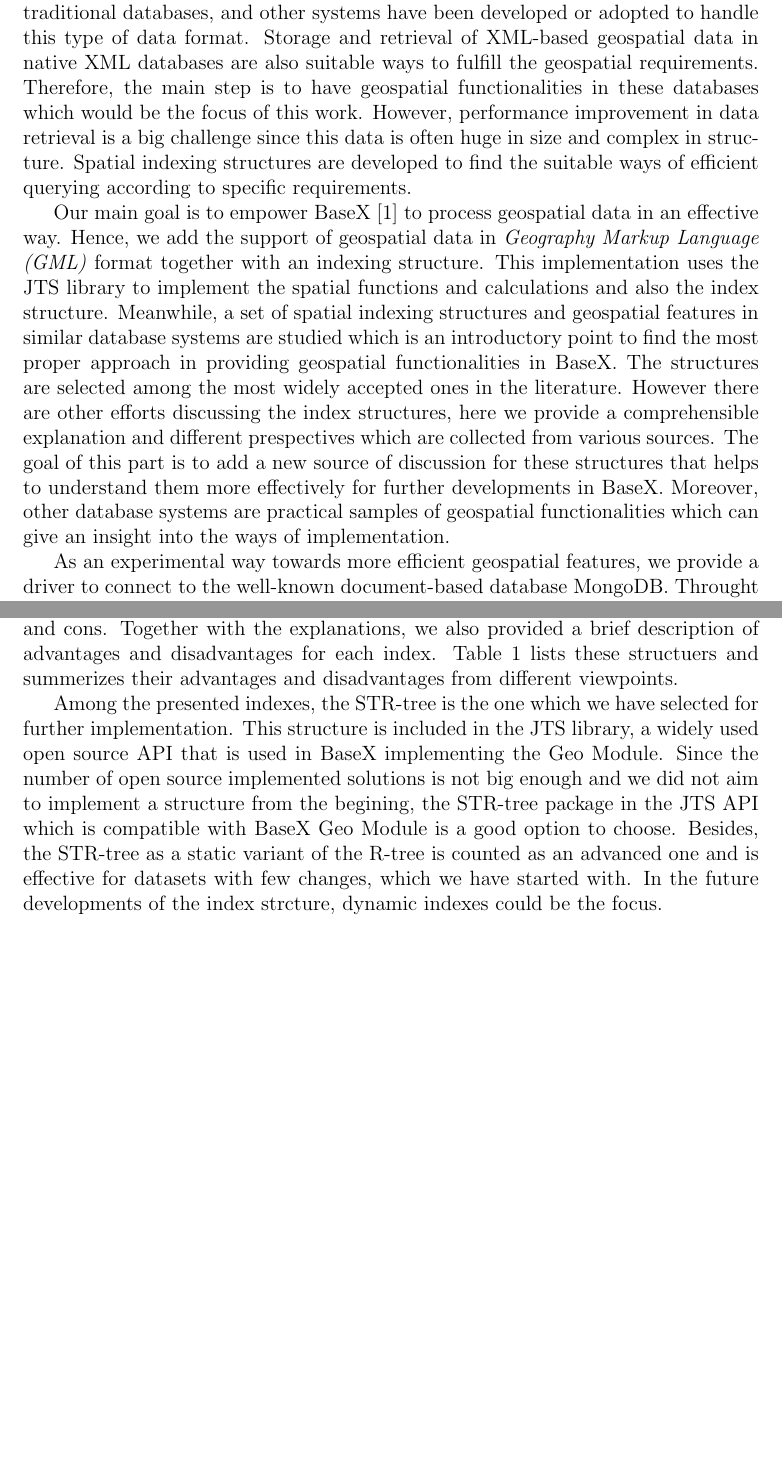
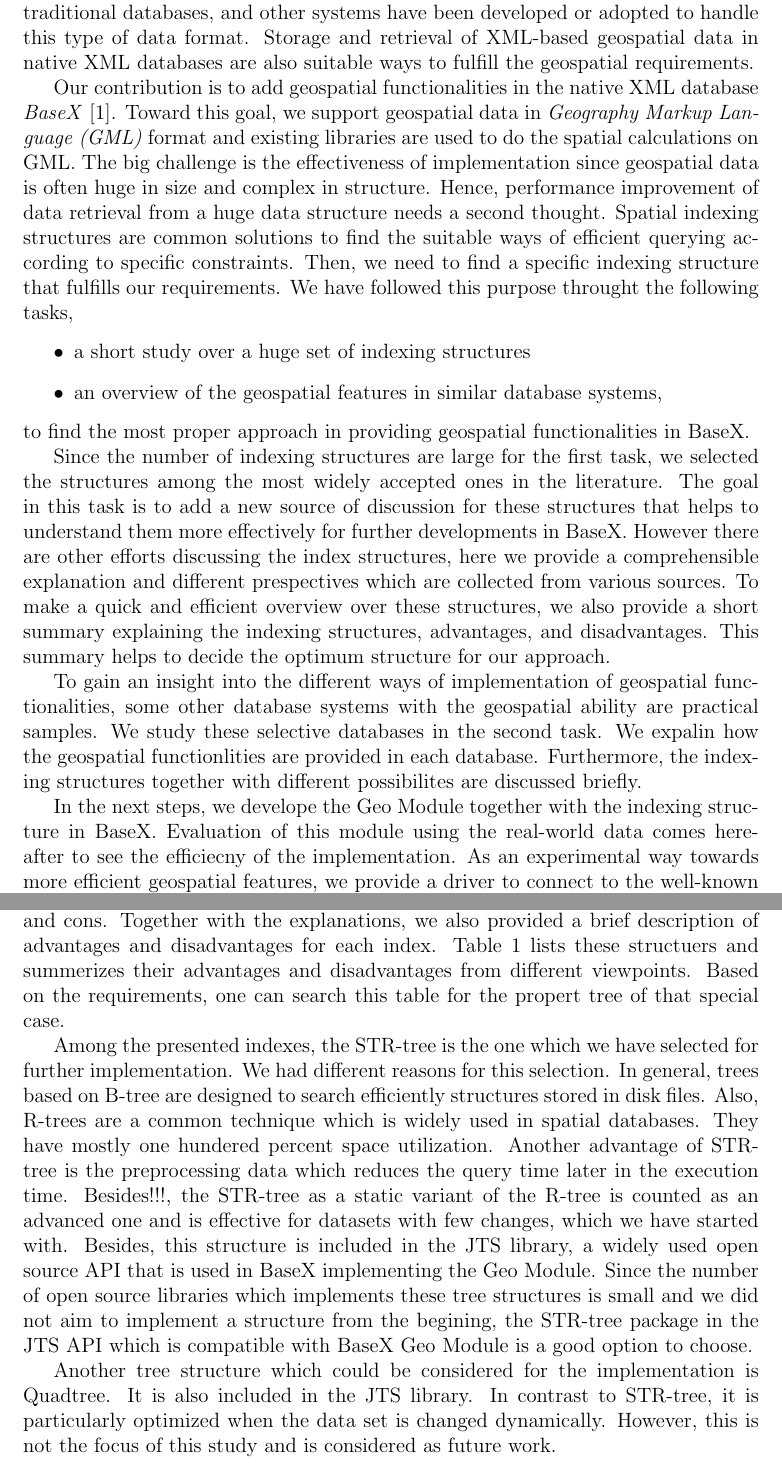
Before and after one commit to Masoumeh/MasterThesis, a LaTeX document (writing/Tex/GeoSpatialinBaseX.tex): two parts of pages 5 and 21 of 67 before the commit and two parts of pages 5 and 22 of 68 after it, joined at a grey line, cut so that both start at the same text, the shorter picture padded with empty space. Compiled offline with pdfLaTeX.

Commit message:
intro and summary edited

```diff
--- a/writing/Tex/GeoSpatialinBaseX.tex
+++ b/writing/Tex/GeoSpatialinBaseX.tex
@@ -126,21 +126,44 @@ Numerous researches and efforts have been dedicated to make the most efficient u
 XML-based structures are parts of the widely used standards to represent the complex structure of geospatial data.
 Geographic Information Systems (GIS), traditional databases, and other systems have been developed or adopted to handle this type of data format.
 Storage and retrieval of XML-based geospatial data in native XML databases are also suitable ways to fulfill the geospatial requirements.
-Therefore, the main step is to have geospatial functionalities in these databases which would be the focus of this work.
-%main focuse of the current work is to add geospatial features in BaseX while investigating an insight some similar database systems in this topic.
-However, performance improvement in data retrieval is a big challenge since this data is often huge in size and complex in structure.
-Spatial indexing structures are developed to find the suitable ways of efficient querying according to specific requirements.
-
-%BaseX~\cite{www/basex} is a high-performance XML database which is developed in Konstanz university.
-%It has a powerful text processor as well as the full support
-%for XQuery~\cite{www/xquery,www/xqueryfun} language according to \cite{conf/xsym/GrunGHS09}.
-Our main goal is to empower BaseX~\cite{www/basex} to process geospatial data in an effective way.
-Hence, we add the support of geospatial data in \emph{Geography Markup Language (GML)} format together with an indexing structure. This implementation uses the JTS library to implement the spatial functions and calculations and also the index structure.
-%GML is a widely used XML grammar for geographical data which is defined by Open Geospatial Consortium (OGC), the international organization for developing geospatial standards.
-%Having the geospatial data in BaseX, the query can be done over them.
-Meanwhile, a set of spatial indexing structures and geospatial features in similar database systems are studied which is an introductory point
-to find the most proper approach in providing geospatial functionalities in BaseX. The structures are selected among the most widely accepted ones in the literature. However there are other efforts discussing the index structures, here we provide a comprehensible explanation and different prespectives which are collected from various sources. The goal of this part is to add a new source of discussion for these structures that helps to understand them more effectively for further developments in BaseX. Moreover, other database systems are practical samples of geospatial functionalities which can give an insight into the ways of implementation.
-
+
+Our contribution is to add geospatial functionalities in the native XML database \textit{BaseX}~\cite{www/basex}.
+Toward this goal, we support geospatial data in \emph{Geography Markup Language (GML)} format
+and existing libraries are used to do the spatial calculations on GML.
+The big challenge is the effectiveness of implementation
+since geospatial data is often huge in size and complex in structure.
+Hence, performance improvement of data retrieval from a huge data structure
+needs a second thought.
+Spatial indexing structures are common solutions
+to find the suitable ways of efficient querying according to specific constraints.
+Then, we need to find a specific indexing structure that fulfills our requirements.
+We have followed this purpose throught the following tasks,
+\begin{itemize}
+\item a short study over a huge set of indexing structures
+\item an overview of the geospatial features in similar database systems,
+\end{itemize}
+to find the most proper approach in providing geospatial functionalities in BaseX.
+
+Since the number of indexing structures are large for the first task,
+we selected the structures among the most widely accepted ones in the literature.
+The goal in this task is to add a new source of discussion
+for these structures that helps to understand them more effectively for further developments in BaseX.
+However there are other efforts discussing the index structures,
+here we provide a comprehensible explanation and different prespectives which are collected from various sources.
+To make a quick and efficient overview over these structures,
+we also provide a short summary explaining the indexing structures, advantages, and disadvantages.
+This summary helps to decide the optimum structure for our approach.
+
+To gain an insight into the different ways of implementation of geospatial functionalities,
+some other database systems with the geospatial ability are practical samples.
+We study these selective databases in the second task.
+We expalin how the geospatial functionlities are provided in each database.
+Furthermore, the indexing structures together with different possibilites
+are discussed briefly.
+
+In the next steps, we develope the Geo Module together with the indexing structure in BaseX.
+Evaluation of this module using the real-world data
+comes hereafter to see the efficiecny of the implementation.
 As an experimental way towards more efficient geospatial features,
 we provide a driver to connect to the well-known document-based database MongoDB.
 Throught this connection the queries which are written in BaseX, are executed in MongoDB and then the results are accessible via BaseX. This approach can benefit from the spatial index structure and other spatial functionalities of MongoDB.
@@ -633,10 +656,24 @@ Regarding the discussion in this section, there is no optimum indexing structure
 %Besides, we looked at the actual paper of each tree to gather the advantages and disadvantages.
 %However having an extensive research on these indexing trees was not our focus, we wanted to have at least an introduction about the huge area of spatial indexing.
 Table~\ref{t.trees} lists these structuers and summerizes their advantages and disadvantages from different viewpoints.
+Based on the requirements, one can search this table for the propert tree of that special case.
 
 Among the presented indexes, the STR-tree is the one which we have selected for further implementation.
+We had different reasons for this selection.
+In general, trees based on B-tree are designed to search efficiently structures stored in disk files.
+Also, R-trees are a common technique which is widely used in spatial databases.
+They have mostly one hundered percent space utilization.
+Another advantage of STR-tree is the preprocessing data which reduces the query time later in the execution time.
+Besides!!!, the STR-tree as a static variant of the R-tree is counted as an advanced one
+and is effective for datasets with few changes, which we have started with.
+Besides, this structure is included in the JTS library, a widely used open source API that is used in BaseX implementing the Geo Module. Since the number of open source libraries which implements these tree structures is small and we did not aim to implement a structure from the begining, the STR-tree package in the JTS API which is compatible with BaseX Geo Module is a good option to choose.
+
+Another tree structure which could be considered for the implementation is Quadtree.
+It is also included in the JTS library.
+In contrast to STR-tree, it is particularly optimized when the data set is changed dynamically.
+However, this is not the focus of this study and is considered as future work.
 %There are two advantages to consider this tree. First, this tree is efficient when the data is almost fixed which means that the data has minor changed after importing. Second, the JTS library which we use as the basic for Geometry operation, already includes this tree as one of its indexing trees.
-This structure is included in the JTS library, a widely used open source API that is used in BaseX implementing the Geo Module. Since the number of open source implemented solutions is not big enough and we did not aim to implement a structure from the begining, the STR-tree package in the JTS API which is compatible with BaseX Geo Module is a good option to choose. Besides, the STR-tree as a static variant of the R-tree is counted as an advanced one and is effective for datasets with few changes, which we have started with. In the future developments of the index strcture, dynamic indexes could be the focus.
+%In the future developments of the index strcture, dynamic indexes could be also the focus.
 %is suitable to focus on the data with minor changes and improves the intersection queries. %There were several reasons:
 %\begin{itemize}
 %\item Many spatial databases are using this tree as the indexing basis.
```
Also changed, not shown: writing/Tex/refs.bib (+1 -1 lines), writing/Tex/GeoSpatialinBaseX.tex (6 more changed lines).
